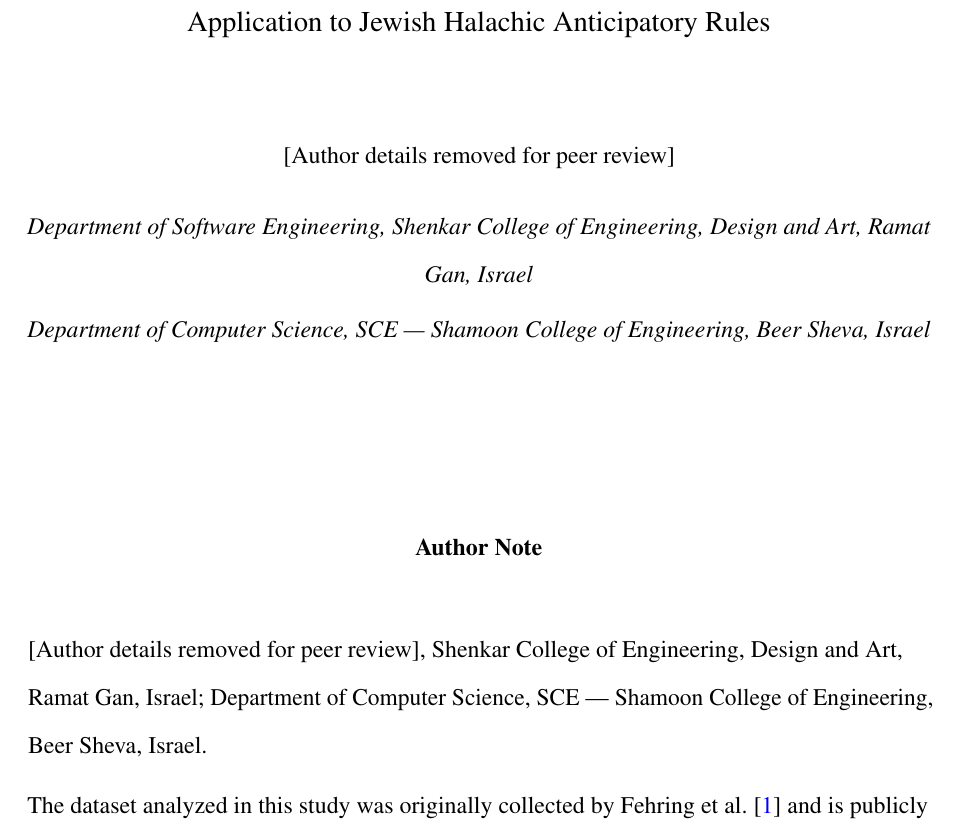
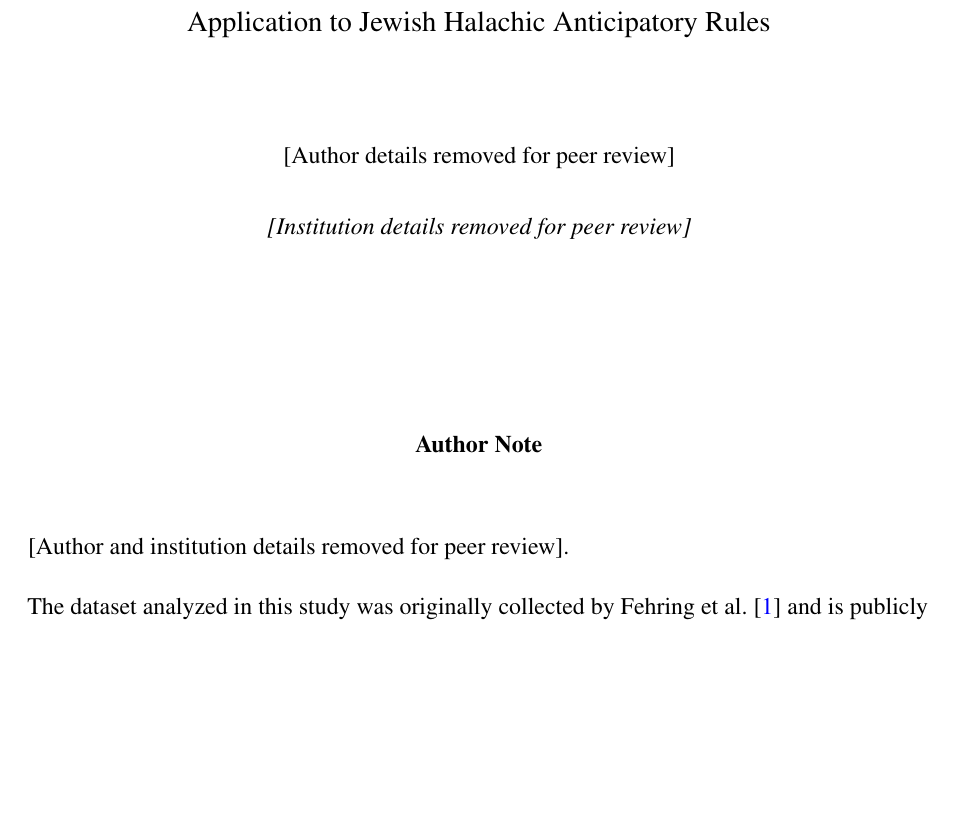
Before and after one commit to dvirross/VessetVectorTest, a LaTeX document (paper/vesset_stat_submission.tex): part of page 1 of 36, cut so that both start at the same text, the shorter picture padded with empty space. Compiled offline with pdfLaTeX.

Commit message:
Fix submission anonymisation: remove institution names (Shenkar/SCE) from title page and author note
Co-Authored-By: Claude Sonnet 4.6 <noreply@anthropic.com>
Claude-Session: https://claude.ai/code/session_01L8iL1JWncL7yY1QoJSEnS6

```diff
--- a/paper/vesset_stat_submission.tex
+++ b/paper/vesset_stat_submission.tex
@@ -64,17 +64,12 @@
   {[Author details removed for peer review]\par}
   \vspace{0.4cm}
   {\normalsize\itshape
-    Department of Software Engineering, Shenkar College of Engineering,
-    Design and Art, Ramat Gan, Israel\\[4pt]
-    Department of Computer Science, SCE --- Shamoon College of Engineering,
-    Beer Sheva, Israel\par}
+    [Institution details removed for peer review]\par}
   \vspace{3cm}
   {\normalsize\bfseries Author Note\par}
   \vspace{0.5cm}
   \begin{flushleft}
-  [Author details removed for peer review], Shenkar College of Engineering,
-  Design and Art, Ramat Gan, Israel; Department of Computer Science, SCE ---
-  Shamoon College of Engineering, Beer Sheva, Israel.
+  [Author and institution details removed for peer review].
 
   \medskip
   The dataset analyzed in this study was originally collected by
```
Also changed, not shown: paper/vesset_stat_submission.pdf, 1 other file.
